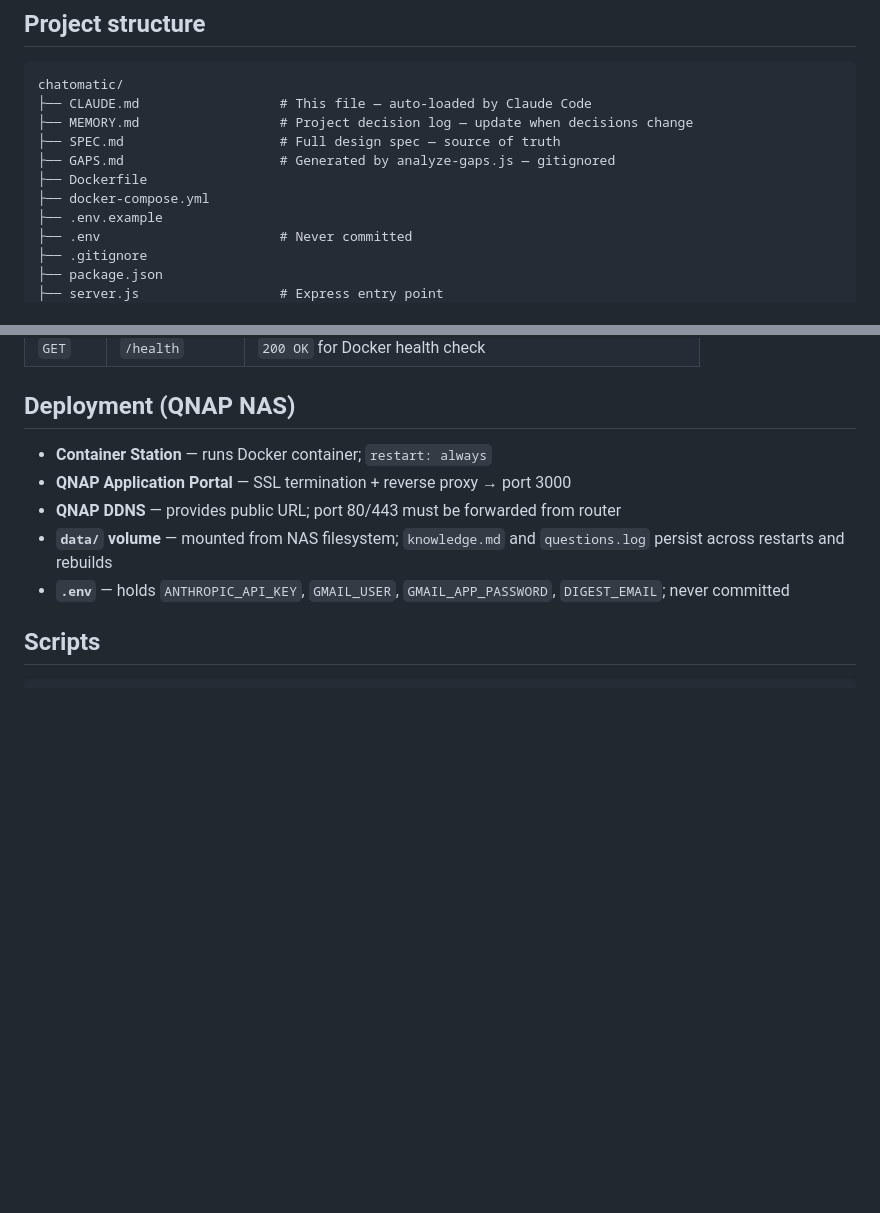
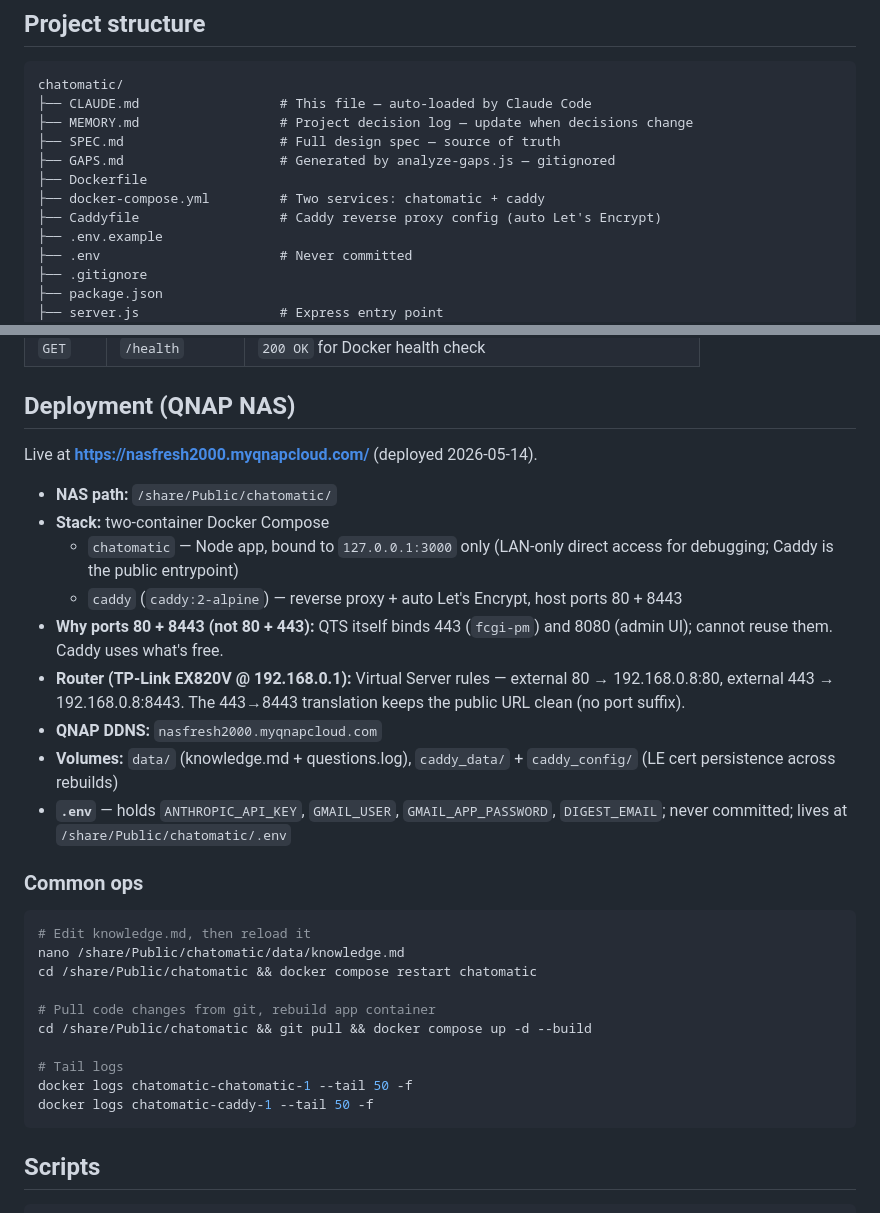
Before and after one commit to martinwjordan/chatomatic, a Markdown page: CLAUDE.md, 2 parts joined by grey strips. GitHub-like rendering; blank space fills up the shorter version.

````diff
--- a/CLAUDE.md
+++ b/CLAUDE.md
@@ -26,7 +26,8 @@ chatomatic/
 ├── SPEC.md                    # Full design spec — source of truth
 ├── GAPS.md                    # Generated by analyze-gaps.js — gitignored
 ├── Dockerfile
-├── docker-compose.yml
+├── docker-compose.yml         # Two services: chatomatic + caddy
+├── Caddyfile                  # Caddy reverse proxy config (auto Let's Encrypt)
 ├── .env.example
 ├── .env                       # Never committed
 ├── .gitignore
@@ -106,11 +107,32 @@ The Fox & Hound is a 5-minute walk...
 
 ## Deployment (QNAP NAS)
 
-- **Container Station** — runs Docker container; `restart: always`
-- **QNAP Application Portal** — SSL termination + reverse proxy → port 3000
-- **QNAP DDNS** — provides public URL; port 80/443 must be forwarded from router
-- **`data/` volume** — mounted from NAS filesystem; `knowledge.md` and `questions.log` persist across restarts and rebuilds
-- **`.env`** — holds `ANTHROPIC_API_KEY`, `GMAIL_USER`, `GMAIL_APP_PASSWORD`, `DIGEST_EMAIL`; never committed
+Live at **https://nasfresh2000.myqnapcloud.com/** (deployed 2026-05-14).
+
+- **NAS path:** `/share/Public/chatomatic/`
+- **Stack:** two-container Docker Compose
+  - `chatomatic` — Node app, bound to `127.0.0.1:3000` only (LAN-only direct access for debugging; Caddy is the public entrypoint)
+  - `caddy` (`caddy:2-alpine`) — reverse proxy + auto Let's Encrypt, host ports 80 + 8443
+- **Why ports 80 + 8443 (not 80 + 443):** QTS itself binds 443 (`fcgi-pm`) and 8080 (admin UI); cannot reuse them. Caddy uses what's free.
+- **Router (TP-Link EX820V @ 192.168.0.1):** Virtual Server rules — external 80 → 192.168.0.8:80, external 443 → 192.168.0.8:8443. The 443→8443 translation keeps the public URL clean (no port suffix).
+- **QNAP DDNS:** `nasfresh2000.myqnapcloud.com`
+- **Volumes:** `data/` (knowledge.md + questions.log), `caddy_data/` + `caddy_config/` (LE cert persistence across rebuilds)
+- **`.env`** — holds `ANTHROPIC_API_KEY`, `GMAIL_USER`, `GMAIL_APP_PASSWORD`, `DIGEST_EMAIL`; never committed; lives at `/share/Public/chatomatic/.env`
+
+### Common ops
+
+```bash
+# Edit knowledge.md, then reload it
+nano /share/Public/chatomatic/data/knowledge.md
+cd /share/Public/chatomatic && docker compose restart chatomatic
+
+# Pull code changes from git, rebuild app container
+cd /share/Public/chatomatic && git pull && docker compose up -d --build
+
+# Tail logs
+docker logs chatomatic-chatomatic-1 --tail 50 -f
+docker logs chatomatic-caddy-1 --tail 50 -f
+```
 
 ## Scripts
 
````
Also changed, not shown: SPEC.md (+48 -9 lines).
